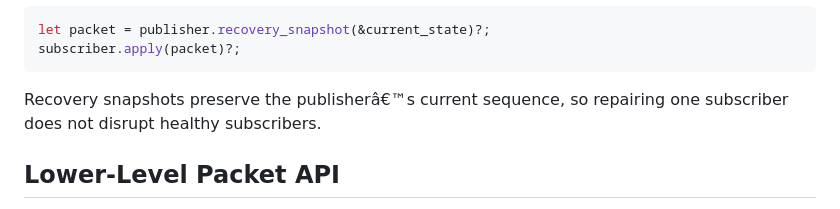
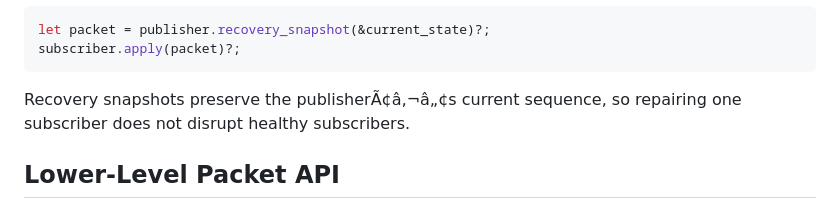
Before and after one commit to ABDULHAMIT-KAHYA/delta-stream, a Markdown page: README.md, the part around one of its changes. Drawn GitHub-style.

````diff
--- a/README.md
+++ b/README.md
@@ -155,7 +155,7 @@ let packet = publisher.recovery_snapshot(&current_state)?;
 subscriber.apply(packet)?;
 ```
 
-Recovery snapshots preserve the publisherâ€™s current sequence, so repairing one subscriber does not disrupt healthy subscribers.
+Recovery snapshots preserve the publisherÃ¢â‚¬â„¢s current sequence, so repairing one subscriber does not disrupt healthy subscribers.
 
 ## Lower-Level Packet API
 
````
Also changed, not shown: other parts of README.md (+1 -1 lines).
